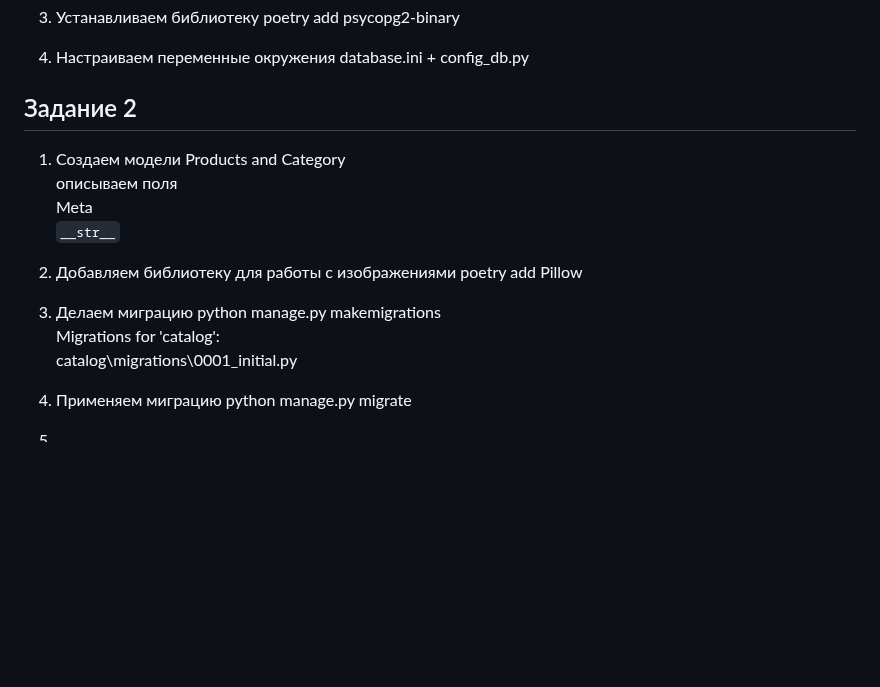
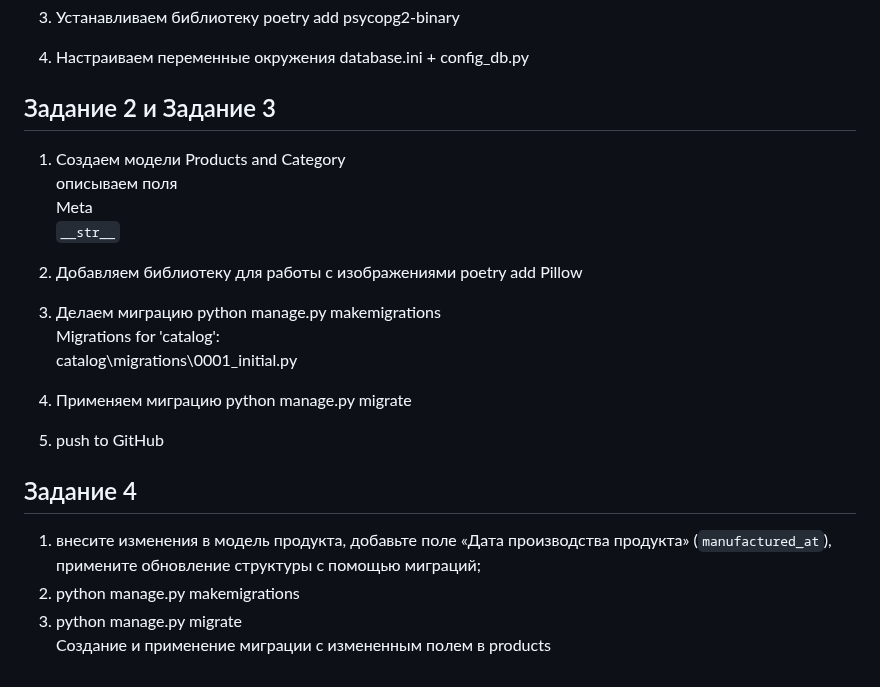
Before and after one commit to svtitarenk/django_hw1, a Markdown page: README.md, the part around the change. GitHub-like rendering; blank space fills up the shorter version.

Commit message:
дополниение readme.md 2 тестирование ветки developer

```diff
--- a/README.md
+++ b/README.md
@@ -224,7 +224,7 @@ poetry add psycopg2-binary
 
 4. Настраиваем переменные окружения database.ini + config_db.py
 
-## Задание 2
+## Задание 2 и Задание 3
 1. Создаем модели Products and Category
 описываем поля
 Meta
@@ -238,4 +238,10 @@ Migrations for 'catalog':
   catalog\migrations\0001_initial.py
 4. Применяем миграцию
 python manage.py migrate
-5.
+5. push to GitHub
+
+## Задание 4
+1. внесите изменения в модель продукта, добавьте поле «Дата производства продукта» (`manufactured_at`), примените обновление структуры с помощью миграций;
+2. python manage.py makemigrations
+3. python manage.py migrate
+Создание и применение миграции с измененным полем в products
```
